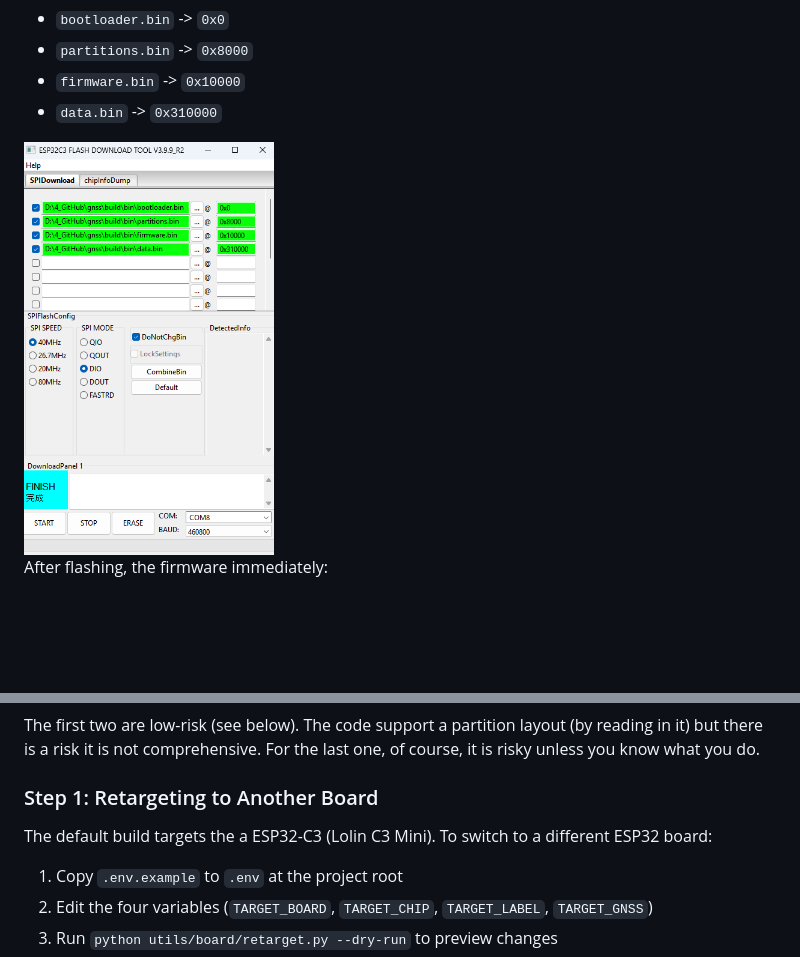
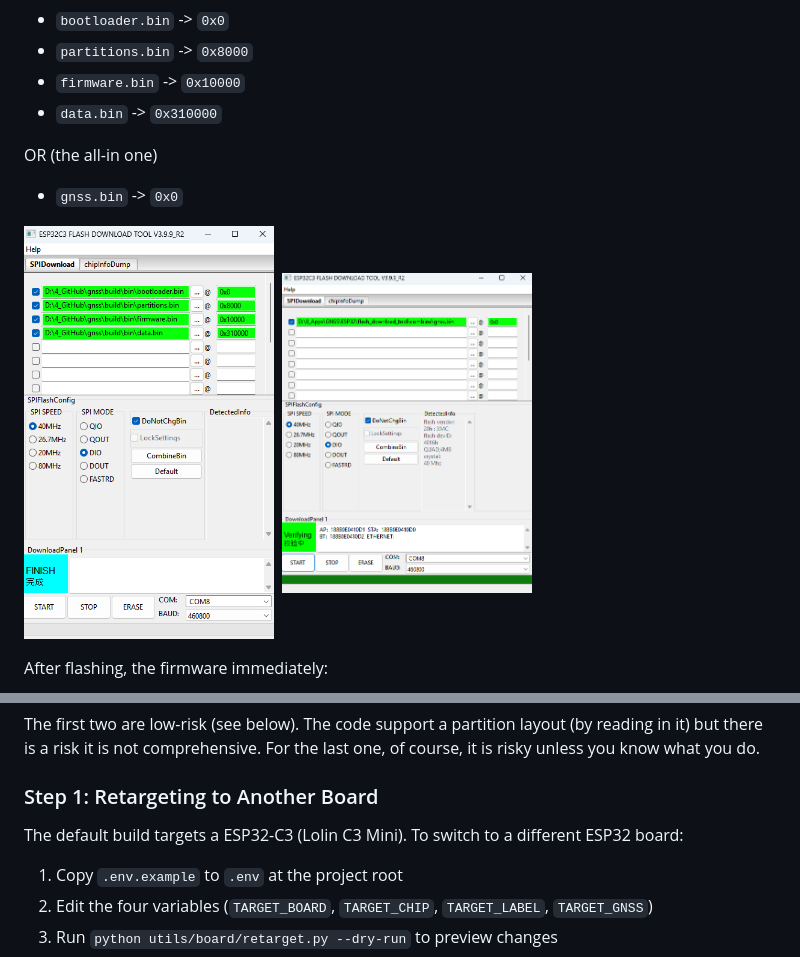
Before and after one commit to entr0-pi/gnss, a Markdown page: INSTALL.md, 2 parts joined by grey strips. Rendered like a GitHub page; pictures changed too: assets/esp32-flash-all-in.png (added); blank space fills up the shorter version.

Commit message:
misc

```diff
--- a/INSTALL.md
+++ b/INSTALL.md
@@ -17,7 +17,13 @@ Typical offsets for this repo partition table (see *partitions.csv* ):
 - `firmware.bin` -> `0x10000`
 - `data.bin` -> `0x310000`
 
-<img src="assets/esp32-flash.png" alt="Web UI 3" width="250">
+OR (the all-in one)
+- `gnss.bin` -> `0x0`
+
+<p>
+  <img src="assets/esp32-flash.png" alt="Web UI 3" width="250">&nbsp;
+  <img src="assets/esp32-flash-all-in.png" alt="Web UI 3" width="250">
+</p>
 
 After flashing, the firmware immediately:
 - boots,
@@ -50,7 +56,7 @@ The first two are low-risk (see below). The code support a partition layout (by
 
 ### Step 1: Retargeting to Another Board
 
-The default build targets the a ESP32-C3 (Lolin C3 Mini). To switch to a different ESP32 board:
+The default build targets a ESP32-C3 (Lolin C3 Mini). To switch to a different ESP32 board:
 
 1. Copy `.env.example` to `.env` at the project root
 2. Edit the four variables (`TARGET_BOARD`, `TARGET_CHIP`, `TARGET_LABEL`, `TARGET_GNSS`)
```
